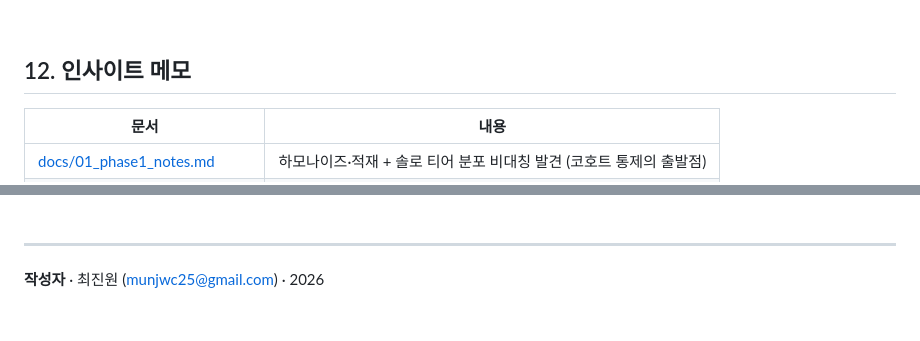
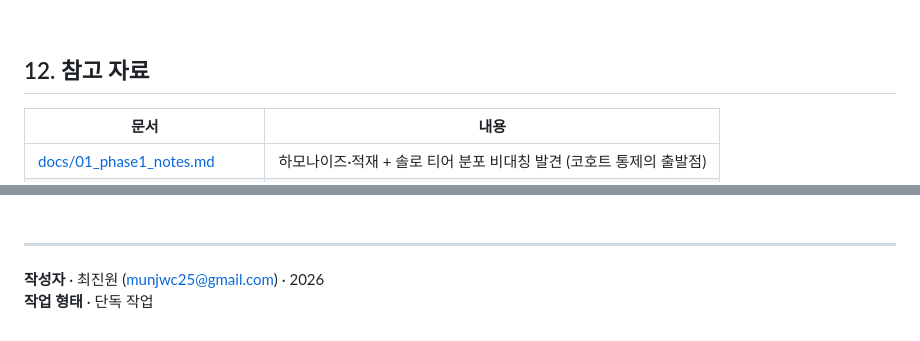
Before and after one commit to jinwon25/lol-live-ops-analytics, a Markdown page: README.md, 2 parts joined by grey strips. Drawn GitHub-style.

Commit message:
docs: README footer + §12 라벨을 포트폴리오 양식에 정렬
- footer에 작업 형태 · 단독 작업 라인 추가
- §12 인사이트 메모 → 참고 자료 리네임 (다른 포트폴리오 5개와 동일 라벨)

Co-Authored-By: Claude Opus 4.7 (1M context) <noreply@anthropic.com>

```diff
--- a/README.md
+++ b/README.md
@@ -272,7 +272,7 @@ Looker Studio 대시보드 URL: [확인 필요 — 배포 후 링크]
 
 <br>
 
-## 12. 인사이트 메모
+## 12. 참고 자료
 
 | 문서 | 내용 |
 |---|---|
@@ -288,3 +288,4 @@ Looker Studio 대시보드 URL: [확인 필요 — 배포 후 링크]
 ---
 
 **작성자** · 최진원 (munjwc25@gmail.com) · 2026
+**작업 형태** · 단독 작업
```
